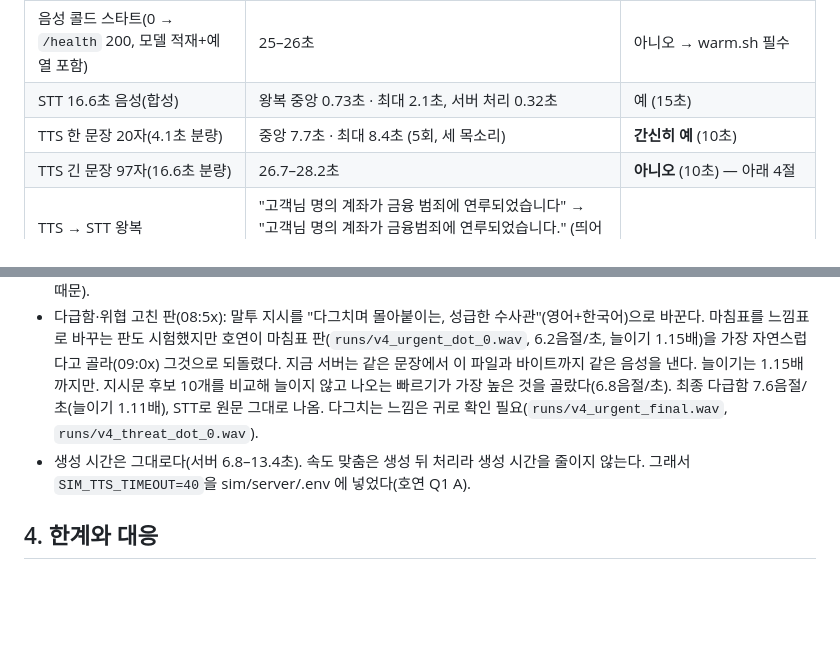
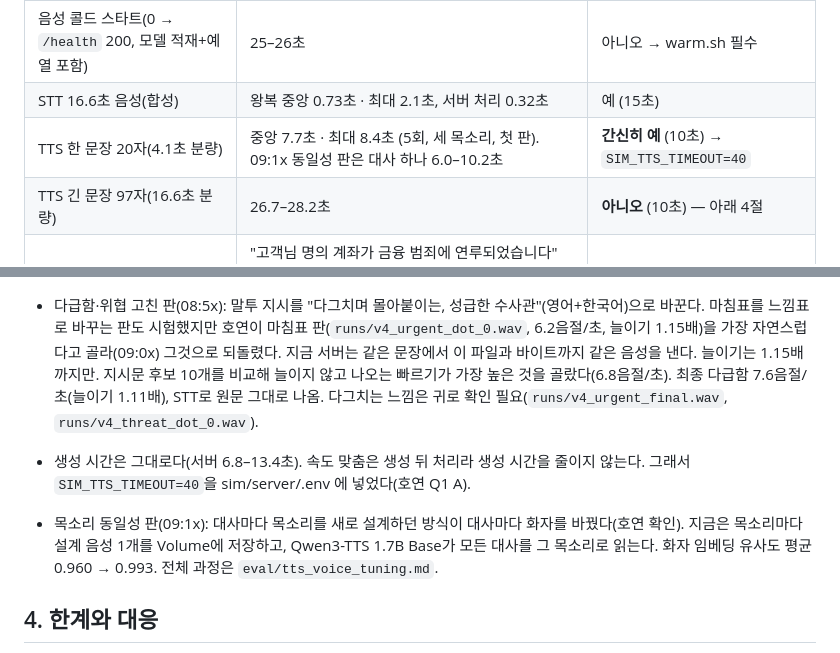
Before and after one commit to rla8127/CodySafe, a Markdown page: eval/gpu_latency.md, 2 parts joined by grey strips. Drawn GitHub-style; blank space fills up the shorter version.

```diff
--- a/eval/gpu_latency.md
+++ b/eval/gpu_latency.md
@@ -16,7 +16,7 @@
 | LLM 등급 일치(참고) | 라벨과 15/20 (규칙 없이 LLM만. 판정기 정확도는 O-1 R-005가 따로 잰다) | |
 | 음성 콜드 스타트(0 → `/health` 200, 모델 적재+예열 포함) | 25–26초 | 아니오 → warm.sh 필수 |
 | STT 16.6초 음성(합성) | 왕복 중앙 0.73초 · 최대 2.1초, 서버 처리 0.32초 | 예 (15초) |
-| TTS 한 문장 20자(4.1초 분량) | 중앙 7.7초 · 최대 8.4초 (5회, 세 목소리) | **간신히 예** (10초) |
+| TTS 한 문장 20자(4.1초 분량) | 중앙 7.7초 · 최대 8.4초 (5회, 세 목소리, 첫 판). 09:1x 동일성 판은 대사 하나 6.0–10.2초 | **간신히 예** (10초) → `SIM_TTS_TIMEOUT=40` |
 | TTS 긴 문장 97자(16.6초 분량) | 26.7–28.2초 | **아니오** (10초) — 아래 4절 |
 | TTS → STT 왕복 | "고객님 명의 계좌가 금융 범죄에 연루되었습니다" → "고객님 명의 계좌가 금융범죄에 연루되었습니다." (띄어쓰기·마침표만 다름) | |
 | GPU 메모리 최대(nvidia-smi) | LLM 40,898 / 46,068 MiB (vLLM이 KV 캐시로 90%를 미리 잡음. fp8 가중치는 약 9GB) · 음성 7,320 MiB (torch 최대 4,347 MiB) | |
@@ -38,6 +38,8 @@
 - 다급함·위협 고친 판(08:5x): 말투 지시를 "다그치며 몰아붙이는, 성급한 수사관"(영어+한국어)으로 바꾼다. 마침표를 느낌표로 바꾸는 판도 시험했지만 호연이 마침표 판(`runs/v4_urgent_dot_0.wav`, 6.2음절/초, 늘이기 1.15배)을 가장 자연스럽다고 골라(09:0x) 그것으로 되돌렸다. 지금 서버는 같은 문장에서 이 파일과 바이트까지 같은 음성을 낸다. 늘이기는 1.15배까지만. 지시문 후보 10개를 비교해 늘이지 않고 나오는 빠르기가 가장 높은 것을 골랐다(6.8음절/초). 최종 다급함 7.6음절/초(늘이기 1.11배), STT로 원문 그대로 나옴. 다그치는 느낌은 귀로 확인 필요(`runs/v4_urgent_final.wav`, `runs/v4_threat_dot_0.wav`).
 - 생성 시간은 그대로다(서버 6.8–13.4초). 속도 맞춤은 생성 뒤 처리라 생성 시간을 줄이지 않는다. 그래서 `SIM_TTS_TIMEOUT=40`을 sim/server/.env 에 넣었다(호연 Q1 A).
 
+- 목소리 동일성 판(09:1x): 대사마다 목소리를 새로 설계하던 방식이 대사마다 화자를 바꿨다(호연 확인). 지금은 목소리마다 설계 음성 1개를 Volume에 저장하고, Qwen3-TTS 1.7B Base가 모든 대사를 그 목소리로 읽는다. 화자 임베딩 유사도 평균 0.960 → 0.993. 전체 과정은 `eval/tts_voice_tuning.md`.
+
 ## 4. 한계와 대응
 
 - TTS가 느리다(실시간 대비 약 1.6–1.9배 시간). qwen-tts의 Hugging Face 비스트리밍 경로라서이다. 컨테이너 CPU를 4코어로 올린 판(08:17 재측정, 20자 3회)도 서버 처리 6.5초·왕복 7.8–8.1초로 거의 같았다. 왕복 중 약 1.4초는 서울↔Modal 미국 동부 네트워크와 wav 내려받기다. 빠른 경로(vLLM-Omni)는 시간 안에 시험하지 못했다.
```
Also changed, not shown: eval/tts_voice_tuning.md (added, +19 -0 lines).
